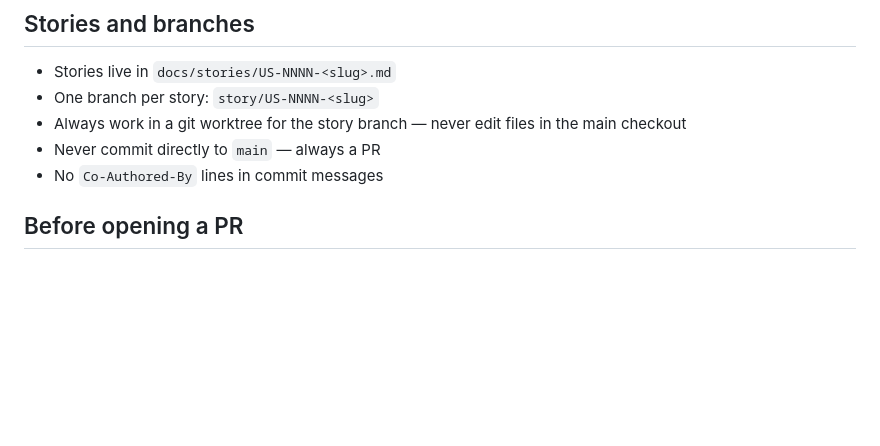
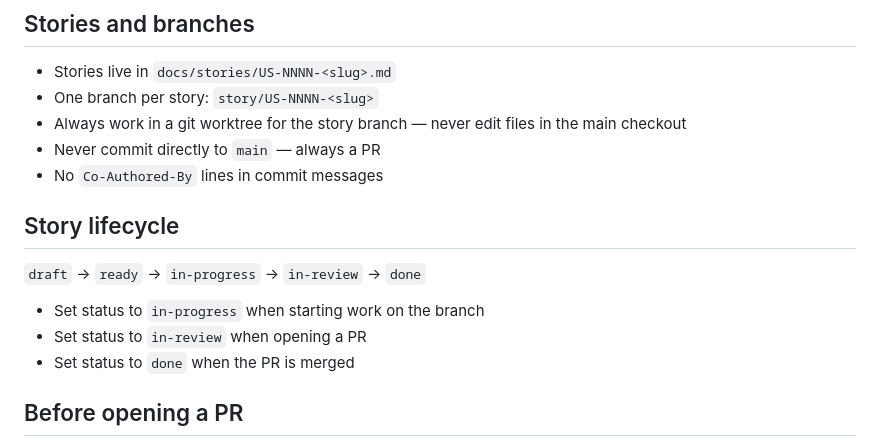
Before and after one commit to tstangenberg/stratum, a Markdown page: CLAUDE.md, the part around the change. Drawn GitHub-style; blank space fills up the shorter version.

Commit message:
chore: document story lifecycle in CLAUDE.md

```diff
--- a/CLAUDE.md
+++ b/CLAUDE.md
@@ -21,6 +21,14 @@ Go 1.26 · PostgreSQL · `vektah/gqlparser` (SDL parsing) · `graphql-go/graphql
 - Always work in a git worktree for the story branch — never edit files in the main checkout
 - Never commit directly to `main` — always a PR
 - No `Co-Authored-By` lines in commit messages
+
+## Story lifecycle
+
+`draft` → `ready` → `in-progress` → `in-review` → `done`
+
+- Set status to `in-progress` when starting work on the branch
+- Set status to `in-review` when opening a PR
+- Set status to `done` when the PR is merged
 
 ## Before opening a PR
 
```
